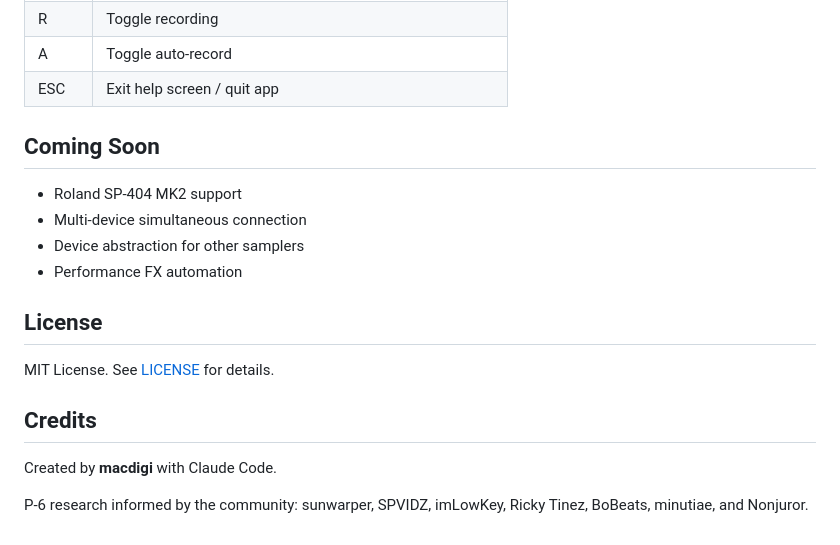
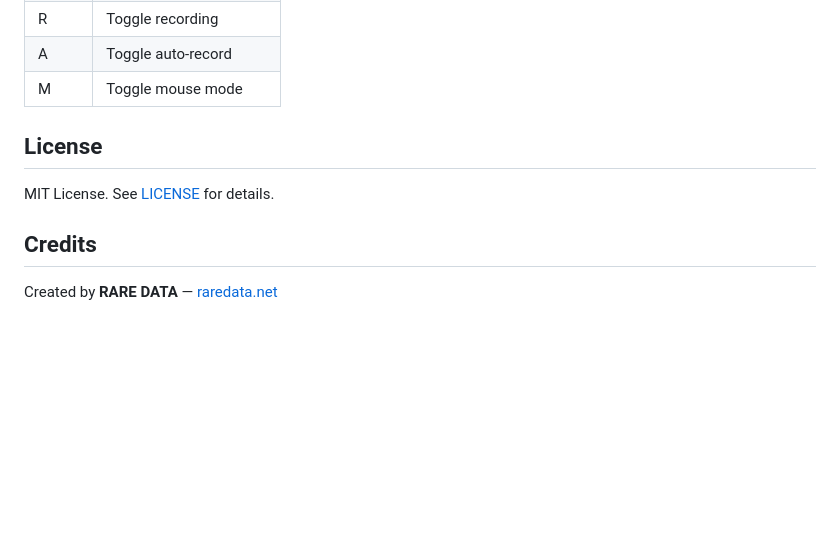
Before and after one commit to macdigi/compa, a Markdown page: README.md, the part around one of its changes. Rendered like a GitHub page; blank space fills up the shorter version.

```diff
--- a/README.md
+++ b/README.md
@@ -105,13 +118,6 @@ The P-6 requires specific button combos to enter USB storage mode:
 | R | Toggle recording |
 | A | Toggle auto-record |
-| ESC | Exit help screen / quit app |
-
-## Coming Soon
-
-- Roland SP-404 MK2 support
-- Multi-device simultaneous connection
-- Device abstraction for other samplers
-- Performance FX automation
+| M | Toggle mouse mode |
 
 ## License
 
@@ -119,6 +125,4 @@ MIT License. See [LICENSE](LICENSE) for details.
 
 ## Credits
 
-Created by **macdigi** with Claude Code.
-
-P-6 research informed by the community: sunwarper, SPVIDZ, imLowKey, Ricky Tinez, BoBeats, minutiae, and Nonjuror.
+Created by **RARE DATA** — [raredata.net](https://raredata.net)
```
Also changed, not shown: other parts of README.md (+85 -72 lines).
